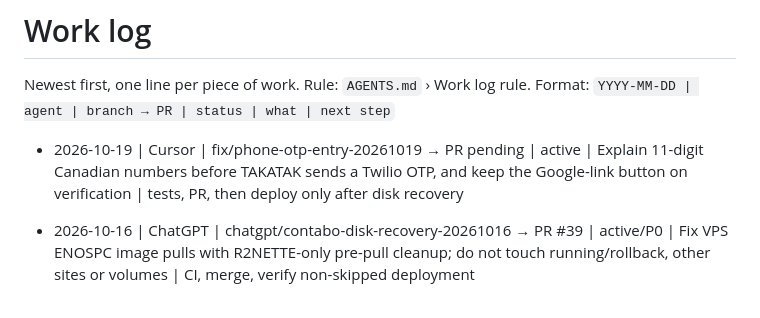
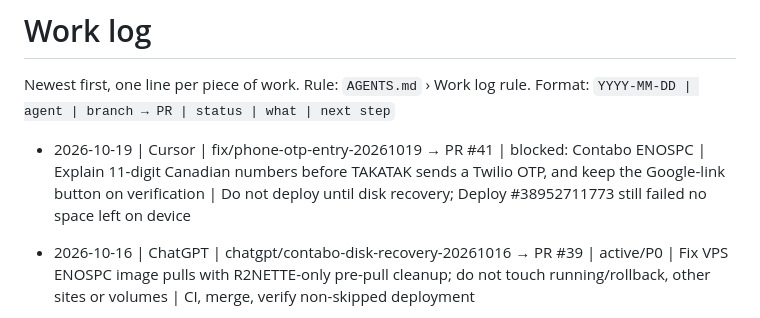
Before and after one commit to takatakca/r2neet, a Markdown page: WORKLOG.md, the part around the change. GitHub-like rendering.

Commit message:
docs(agents): record phone OTP pull request 41
Note that the login explanation is blocked from production by the existing Contabo disk failure.

Co-authored-by: Cursor <cursoragent@cursor.com>

```diff
--- a/WORKLOG.md
+++ b/WORKLOG.md
@@ -3,7 +3,7 @@
 Newest first, one line per piece of work. Rule: `AGENTS.md` › Work log rule.
 Format: `YYYY-MM-DD | agent | branch → PR | status | what | next step`
 
-- 2026-10-19 | Cursor | fix/phone-otp-entry-20261019 → PR pending | active | Explain 11-digit Canadian numbers before TAKATAK sends a Twilio OTP, and keep the Google-link button on verification | tests, PR, then deploy only after disk recovery
+- 2026-10-19 | Cursor | fix/phone-otp-entry-20261019 → PR #41 | blocked: Contabo ENOSPC | Explain 11-digit Canadian numbers before TAKATAK sends a Twilio OTP, and keep the Google-link button on verification | Do not deploy until disk recovery; Deploy #38952711773 still failed no space left on device
 - 2026-10-16 | ChatGPT | chatgpt/contabo-disk-recovery-20261016 → PR #39 | active/P0 | Fix VPS ENOSPC image pulls with R2NETTE-only pre-pull cleanup; do not touch running/rollback, other sites or volumes | CI, merge, verify non-skipped deployment
 - 2026-10-16 | ChatGPT | chatgpt/pgdump-artifact-validation-20261016 → PR #38 | green CI, pending merge | Validate PostgreSQL custom dump before S3 upload or fallback purge | after recovery
 - 2026-10-16 | ChatGPT | chatgpt/s3-stream-upload-20261016 → PR #37 | merged, DEPLOY FAILED ENOSPC | Stream signed S3 PUT; main CI #38950346352 green, Deploy #38950594071 failed | recover disk safely, then deploy
```
Also changed, not shown: docs/AGENT_HANDOFF.md (+1 -1 lines).
